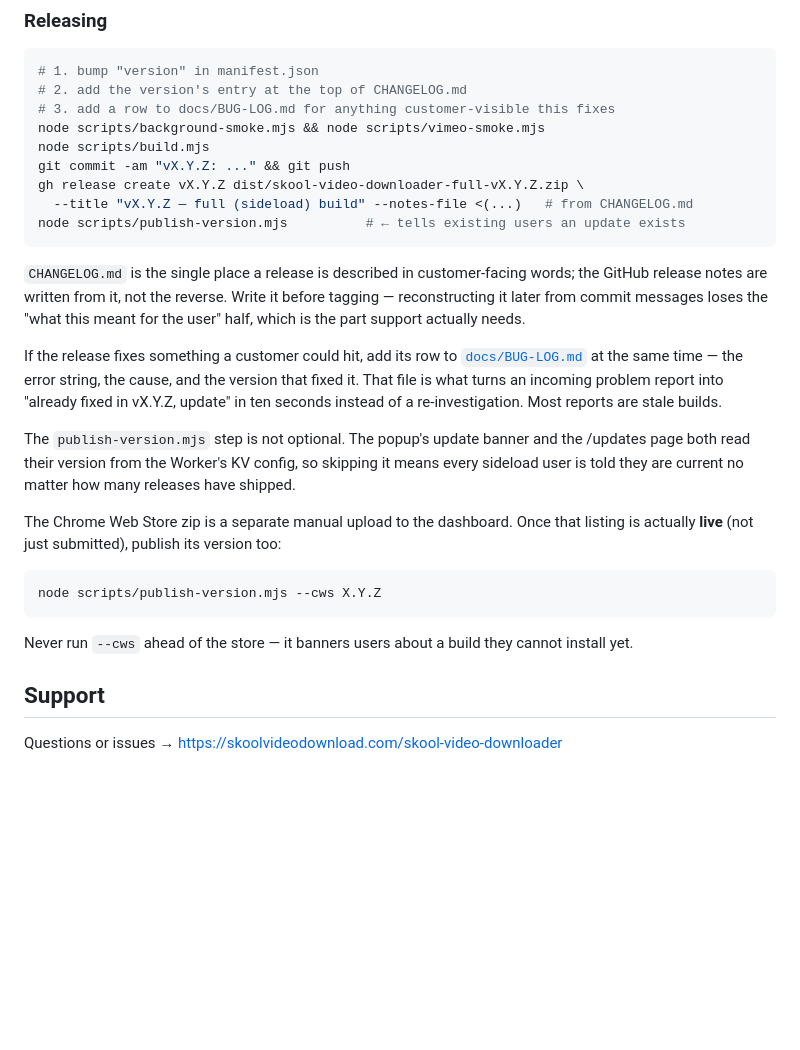
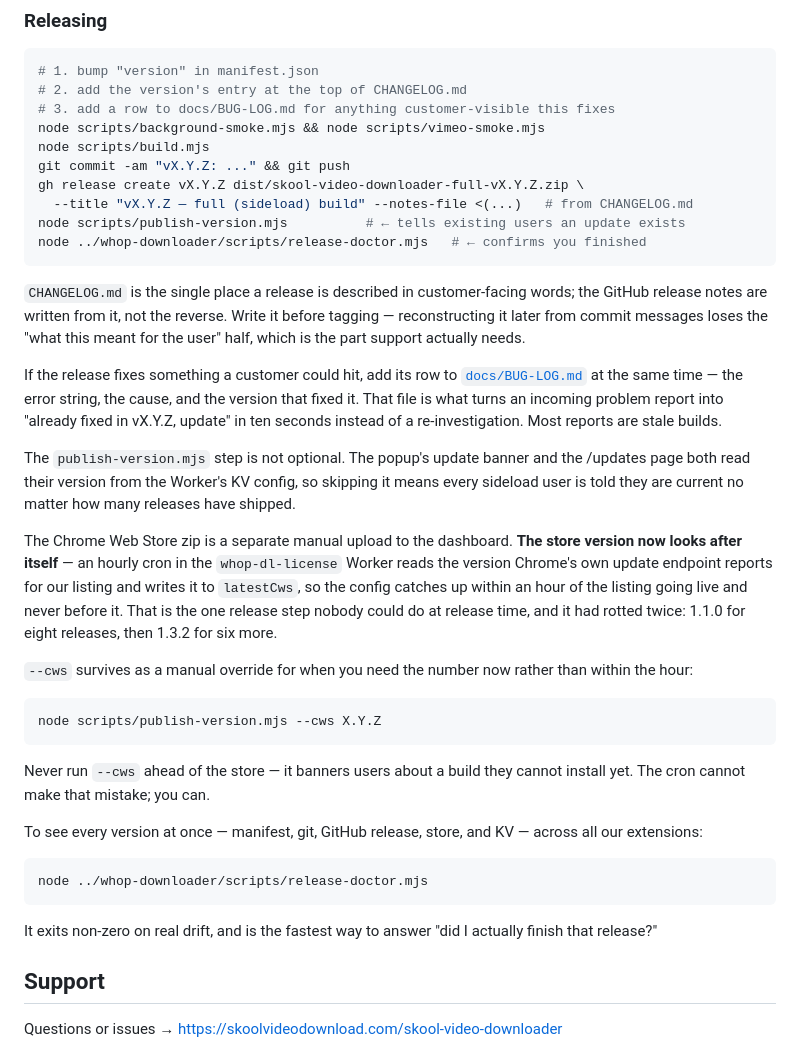
Before and after one commit to heyitsR1/skool-video-downloader, a Markdown page: README.md, the part around the change. Rendered like a GitHub page; blank space fills up the shorter version.

Commit message:
docs: the store version now looks after itself
An hourly cron in the whop-dl-license Worker reads what Chrome's own update
endpoint reports for our listing and writes latestCws, so the one release step
that could not be done at release time — and had rotted twice, 1.1.0 for eight
releases and then 1.3.2 for six more — no longer depends on anyone remembering
it days later. --cws survives as a manual override for when the number is wanted
sooner than the hour.

The checklist also ends with release-doctor.mjs, which prints manifest, git,
GitHub release, store and KV side by side and fails on drift, so "did I finish
that release?" has an answer.

Co-Authored-By: Claude Opus 5 (1M context) <noreply@anthropic.com>

````diff
--- a/README.md
+++ b/README.md
@@ -62,6 +62,7 @@ git commit -am "vX.Y.Z: ..." && git push
 gh release create vX.Y.Z dist/skool-video-downloader-full-vX.Y.Z.zip \
   --title "vX.Y.Z — full (sideload) build" --notes-file <(...)   # from CHANGELOG.md
 node scripts/publish-version.mjs          # ← tells existing users an update exists
+node ../whop-downloader/scripts/release-doctor.mjs   # ← confirms you finished
 ```
 
 `CHANGELOG.md` is the single place a release is described in customer-facing
@@ -80,15 +81,33 @@ the /updates page both read their version from the Worker's KV config, so
 skipping it means every sideload user is told they are current no matter how
 many releases have shipped.
 
-The Chrome Web Store zip is a separate manual upload to the dashboard. Once
-that listing is actually **live** (not just submitted), publish its version too:
+The Chrome Web Store zip is a separate manual upload to the dashboard. **The
+store version now looks after itself** — an hourly cron in the `whop-dl-license`
+Worker reads the version Chrome's own update endpoint reports for our listing and
+writes it to `latestCws`, so the config catches up within an hour of the listing
+going live and never before it. That is the one release step nobody could do at
+release time, and it had rotted twice: 1.1.0 for eight releases, then 1.3.2 for
+six more.
+
+`--cws` survives as a manual override for when you need the number now rather
+than within the hour:
 
 ```bash
 node scripts/publish-version.mjs --cws X.Y.Z
 ```
 
 Never run `--cws` ahead of the store — it banners users about a build they
-cannot install yet.
+cannot install yet. The cron cannot make that mistake; you can.
+
+To see every version at once — manifest, git, GitHub release, store, and KV —
+across all our extensions:
+
+```bash
+node ../whop-downloader/scripts/release-doctor.mjs
+```
+
+It exits non-zero on real drift, and is the fastest way to answer "did I
+actually finish that release?"
 
 ## Support
 
````
